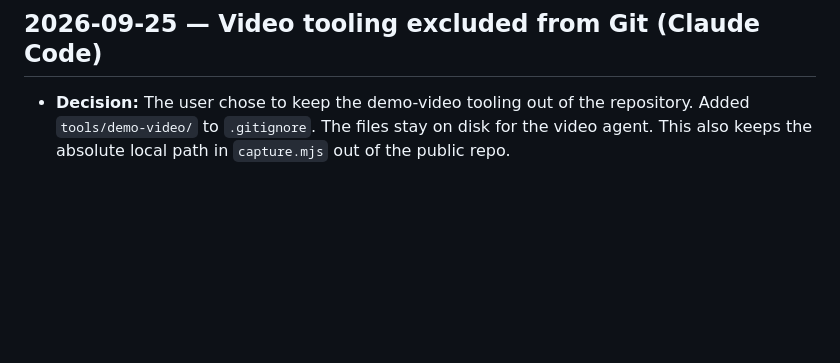
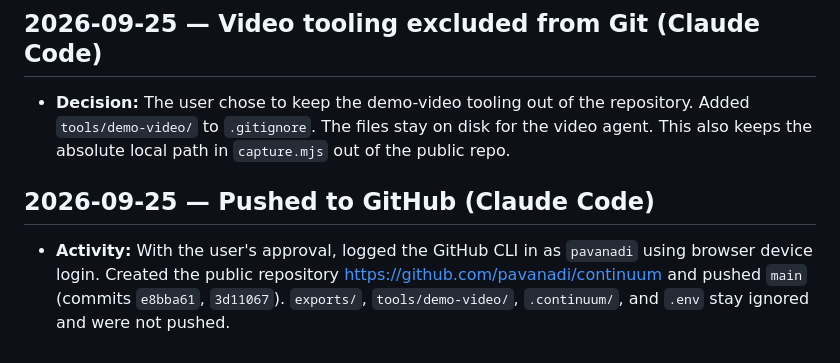
Before and after one commit to pavanadi/continuum, a Markdown page: docs/SESSION_HISTORY.md, the part around the change. Drawn GitHub-style; blank space fills up the shorter version.

Commit message:
Record GitHub publication in handoff docs
Co-Authored-By: Claude Opus 5.5 <noreply@anthropic.com>

```diff
--- a/docs/SESSION_HISTORY.md
+++ b/docs/SESSION_HISTORY.md
@@ -265,3 +265,7 @@ This is the append-only record of **coding work and decisions** for handoff betw
 ## 2026-09-25 — Video tooling excluded from Git (Claude Code)
 
 - **Decision:** The user chose to keep the demo-video tooling out of the repository. Added `tools/demo-video/` to `.gitignore`. The files stay on disk for the video agent. This also keeps the absolute local path in `capture.mjs` out of the public repo.
+
+## 2026-09-25 — Pushed to GitHub (Claude Code)
+
+- **Activity:** With the user's approval, logged the GitHub CLI in as `pavanadi` using browser device login. Created the public repository https://github.com/pavanadi/continuum and pushed `main` (commits `e8bba61`, `3d11067`). `exports/`, `tools/demo-video/`, `.continuum/`, and `.env` stay ignored and were not pushed.
```
Also changed, not shown: docs/CURRENT_HANDOFF.md (+2 -2 lines).
